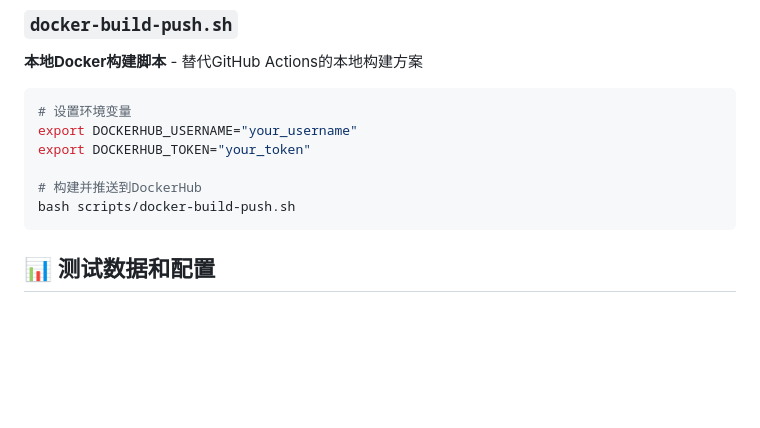
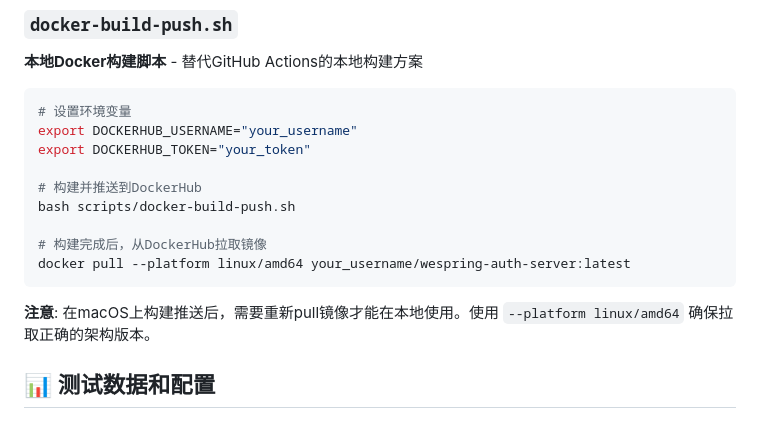
Before and after one commit to wubuku/WeSpringAuthServer, a Markdown page: scripts/README.md, the part around the change. Drawn GitHub-style; blank space fills up the shorter version.

Commit message:
Add Docker architecture note for macOS users
- Add note about pulling images after build on macOS
- Include --platform linux/amd64 flag example
- Explain architecture compatibility issue

````diff
--- a/scripts/README.md
+++ b/scripts/README.md
@@ -142,7 +142,12 @@ export DOCKERHUB_TOKEN="your_token"
 
 # 构建并推送到DockerHub
 bash scripts/docker-build-push.sh
+
+# 构建完成后，从DockerHub拉取镜像
+docker pull --platform linux/amd64 your_username/wespring-auth-server:latest
 ```
+
+**注意**: 在macOS上构建推送后，需要重新pull镜像才能在本地使用。使用 `--platform linux/amd64` 确保拉取正确的架构版本。
 
 ## 📊 测试数据和配置
 
````
